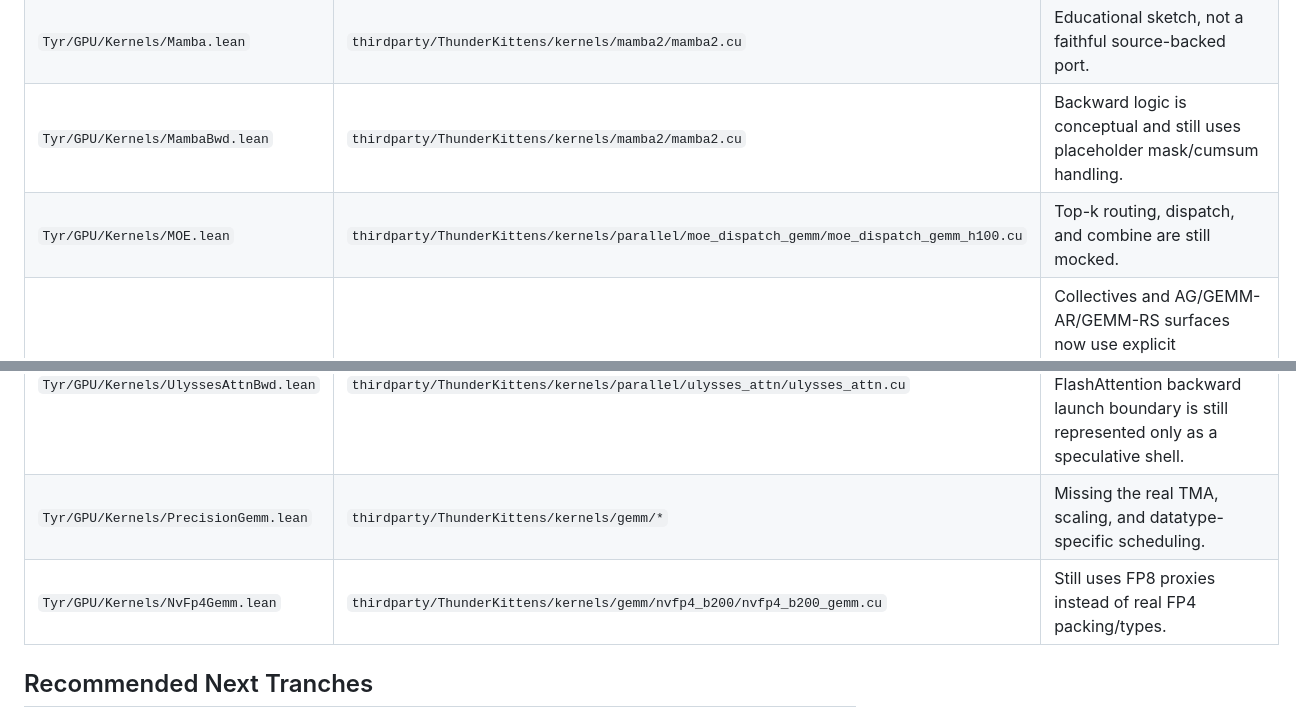
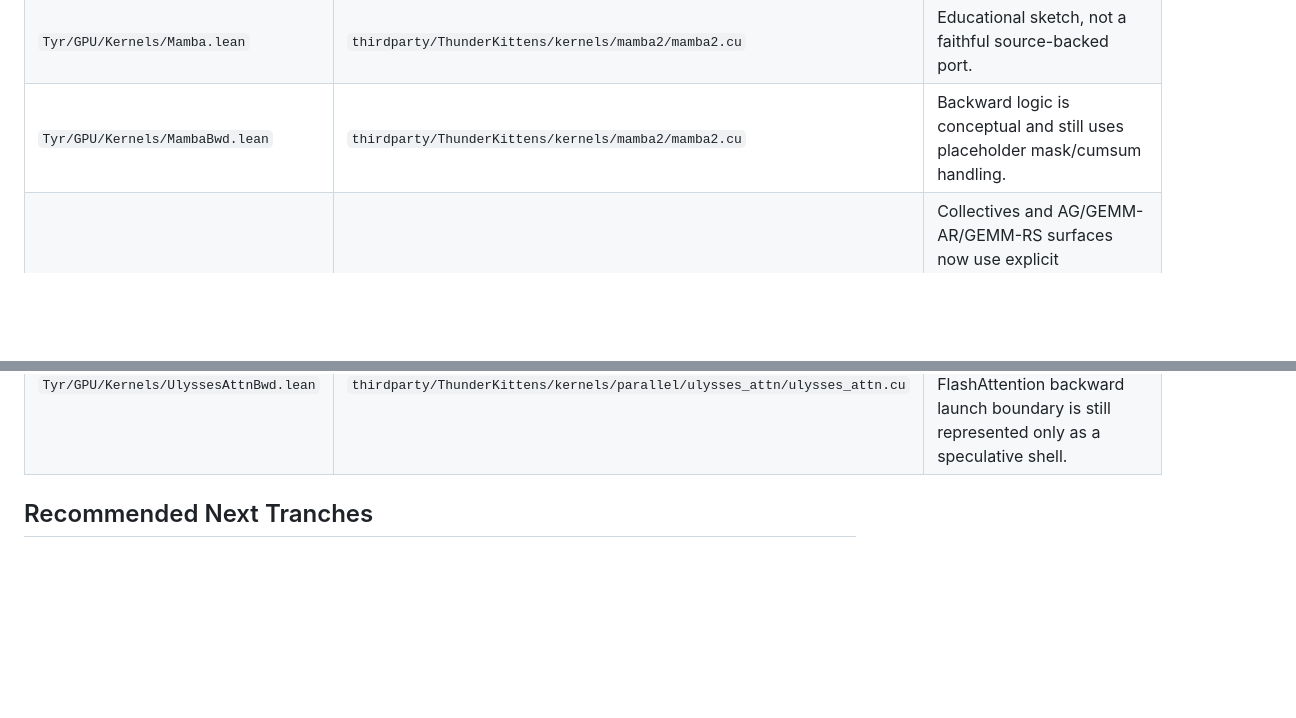
Before and after one commit to cpehle/tyr, a Markdown page: docs/gpu/thunderkittens-porting-status.md, 2 parts joined by grey strips. GitHub-like rendering; blank space fills up the shorter version.

```diff
--- a/docs/gpu/thunderkittens-porting-status.md
+++ b/docs/gpu/thunderkittens-porting-status.md
@@ -28,14 +31,11 @@ prototypes.
 | `Tyr/GPU/Kernels/Mamba2.lean` | `thirdparty/ThunderKittens/kernels/mamba2/mamba2.cu` | The decay vector and recurrent KV state are now wired, but the full lcsf producer/consumer structure and exact warpgroup decay handling are still missing. |
 | `Tyr/GPU/Kernels/Mamba.lean` | `thirdparty/ThunderKittens/kernels/mamba2/mamba2.cu` | Educational sketch, not a faithful source-backed port. |
 | `Tyr/GPU/Kernels/MambaBwd.lean` | `thirdparty/ThunderKittens/kernels/mamba2/mamba2.cu` | Backward logic is conceptual and still uses placeholder mask/cumsum handling. |
-| `Tyr/GPU/Kernels/MOE.lean` | `thirdparty/ThunderKittens/kernels/parallel/moe_dispatch_gemm/moe_dispatch_gemm_h100.cu` | Top-k routing, dispatch, and combine are still mocked. |
 | `Tyr/GPU/Kernels/Distributed.lean` | `thirdparty/ThunderKittens/kernels/parallel/*` | Collectives and AG/GEMM-AR/GEMM-RS surfaces now use explicit multimem/barrier/producer-consumer structure, but they still rely on caller-provided views instead of full PGL/cluster arithmetic. |
 | `Tyr/GPU/Kernels/RingAttn.lean` | `thirdparty/ThunderKittens/kernels/parallel/ring_attn/ring_attn_h100.cu` | Forward is now split into explicit partial/comm/reduction kernels, but the exact peer scheduling and ping-pong launch structure remain simplified. |
 | `Tyr/GPU/Kernels/RingAttnBwd.lean` | `thirdparty/ThunderKittens/kernels/parallel/ring_attn/ring_attn_h100.cu` | Backward is explicitly demoted to a speculative phased scaffold; the phase split is there, but global causal indexing and exact ring accumulation are still incomplete. |
 | `Tyr/GPU/Kernels/UlyssesAttn.lean` | `thirdparty/ThunderKittens/kernels/parallel/ulysses_attn/ulysses_attn.cu` | Ulysses is now modeled as all-to-all transport/orchestration around a separate local attention launch rather than a bespoke fused attention sketch. |
 | `Tyr/GPU/Kernels/UlyssesAttnBwd.lean` | `thirdparty/ThunderKittens/kernels/parallel/ulysses_attn/ulysses_attn.cu` | Backward now mirrors the transport/orchestration split, but the local FlashAttention backward launch boundary is still represented only as a speculative shell. |
-| `Tyr/GPU/Kernels/PrecisionGemm.lean` | `thirdparty/ThunderKittens/kernels/gemm/*` | Missing the real TMA, scaling, and datatype-specific scheduling. |
-| `Tyr/GPU/Kernels/NvFp4Gemm.lean` | `thirdparty/ThunderKittens/kernels/gemm/nvfp4_b200/nvfp4_b200_gemm.cu` | Still uses FP8 proxies instead of real FP4 packing/types. |
 
 ## Recommended Next Tranches
 
```
Also changed, not shown: other parts of docs/gpu/thunderkittens-porting-status.md (+3 -0 lines), dev/thunderkittens_porting_tracker.md (+5 -2 lines).
